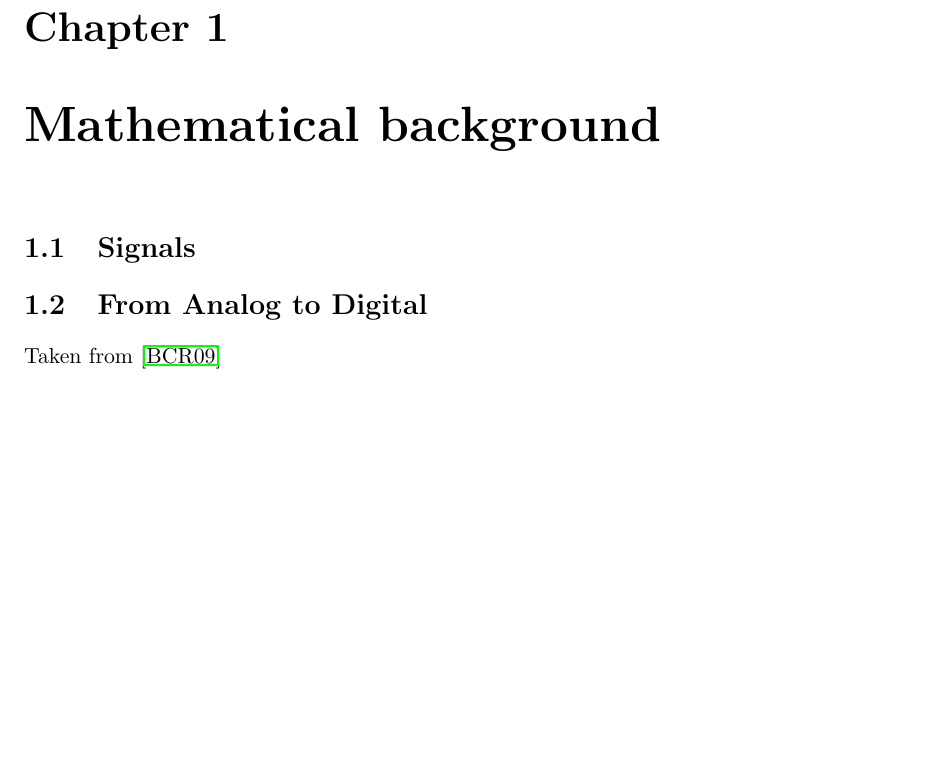
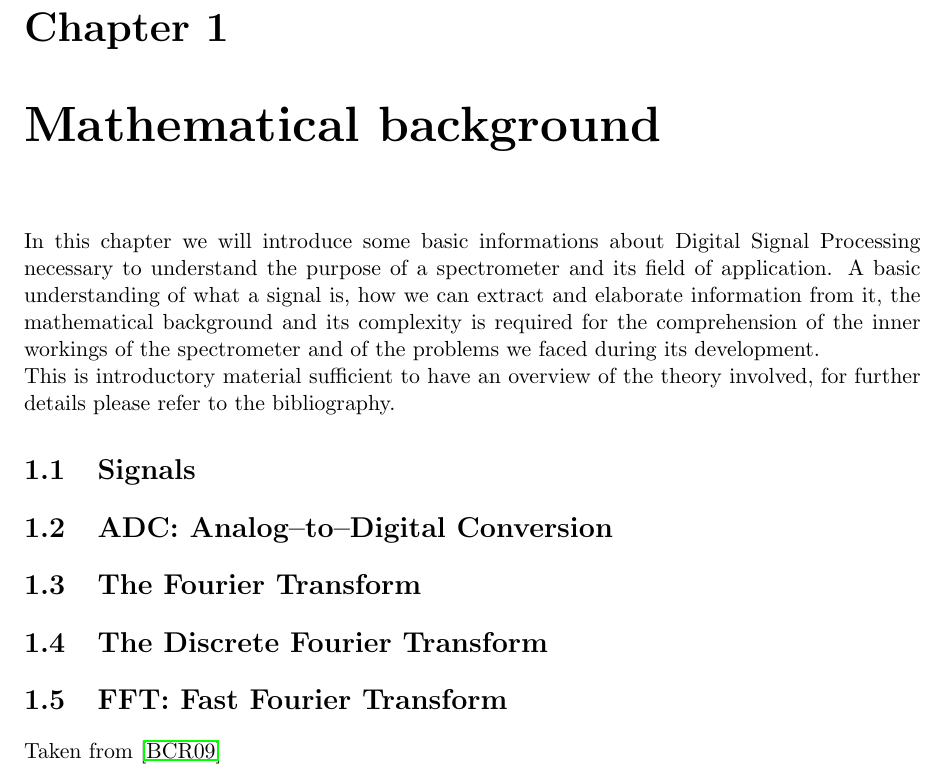
Before and after one commit to Kjir/spectra2, a LaTeX thesis (doc/thesis.tex): part of page 7 of 17, cut so that both start at the same text, the shorter picture padded with empty space. Compiled offline with pdfLaTeX.

Commit message:
Wrote introduction to mathematical chapter
git-svn-id: http://svn.med.ira.inaf.it/repos/spectra2@76 0a187509-3938-4927-b436-45edae4875fc

```diff
--- a/doc/thesis.tex
+++ b/doc/thesis.tex
@@ -27,8 +27,20 @@ radioastronomici su macchine multicore}
 \chapter{Mathematical background}
 \pagenumbering{arabic}
 \label{math_bkg}
+In this chapter we will introduce some basic informations about Digital Signal
+Processing necessary to understand the purpose of a spectrometer and its field
+of application. A basic understanding of what a signal is, how we can extract
+and elaborate information from it, the mathematical background and its
+complexity is required for the comprehension of the inner workings of the
+spectrometer and of the problems we faced during its development.\\
+This is introductory material sufficient to have an overview of
+the theory involved, for further details please refer to the
+bibliography.
 \section{Signals}
-\section{From Analog to Digital}
+\section{ADC: Analog--to--Digital Conversion}
+\section{The Fourier Transform}
+\section{The Discrete Fourier Transform}
+\section{FFT: Fast Fourier Transform}
 Taken from \cite{bertoni}
 \chapter{Project outline}
 \label{outline}
```
